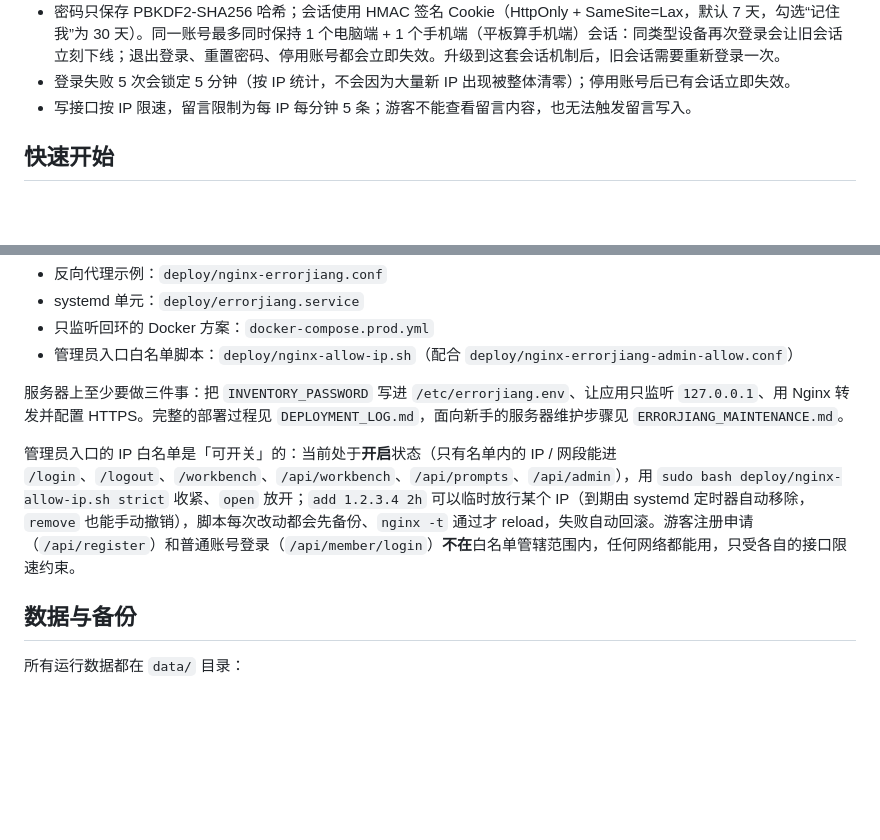
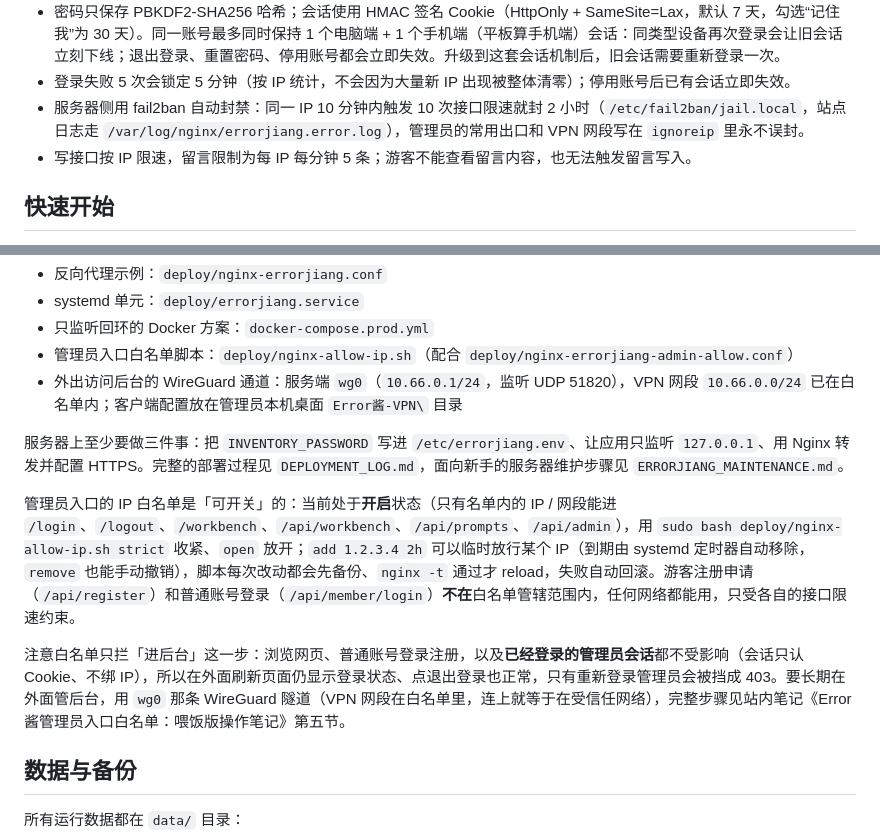
Before and after one commit to IslaGiftia/ErrorJ, a Markdown page: README.md, 2 parts joined by grey strips. GitHub-like rendering; blank space fills up the shorter version.

```diff
--- a/README.md
+++ b/README.md
@@ -169,6 +169,7 @@ Error酱 是一个自托管的个人工作与学习站点。最开始它只是
 - 工作台「账号权限 → 通知设置」可以配置 Webhook 推送，把「新注册申请 / 新待审附件 / 新留言 / 新的标记点 / 安全提醒」推送到手机或群里：安全提醒包含登录失败（同一 IP 5 分钟内失败 5 次，30 分钟内不重复）和敏感词拦截（同一场景 10 分钟内不重复）。支持企业微信、钉钉、飞书群机器人、Bark（iOS）、Server酱（微信）和通用 JSON Webhook；可以发送测试通知，最近的推送成功/失败记录也会保留在页面里。没有配置时只有站内呼吸提醒，不影响使用。
 - 密码只保存 PBKDF2-SHA256 哈希；会话使用 HMAC 签名 Cookie（HttpOnly + SameSite=Lax，默认 7 天，勾选“记住我”为 30 天）。同一账号最多同时保持 1 个电脑端 + 1 个手机端（平板算手机端）会话：同类型设备再次登录会让旧会话立刻下线；退出登录、重置密码、停用账号都会立即失效。升级到这套会话机制后，旧会话需要重新登录一次。
 - 登录失败 5 次会锁定 5 分钟（按 IP 统计，不会因为大量新 IP 出现被整体清零）；停用账号后已有会话立即失效。
+- 服务器侧用 fail2ban 自动封禁：同一 IP 10 分钟内触发 10 次接口限速就封 2 小时（`/etc/fail2ban/jail.local`，站点日志走 `/var/log/nginx/errorjiang.error.log`），管理员的常用出口和 VPN 网段写在 `ignoreip` 里永不误封。
 - 写接口按 IP 限速，留言限制为每 IP 每分钟 5 条；游客不能查看留言内容，也无法触发留言写入。
 
 ## 快速开始
@@ -251,10 +252,13 @@ netsh advfirewall firewall add rule name="Errorjiang 8000" dir=in action=allow p
 - systemd 单元：`deploy/errorjiang.service`
 - 只监听回环的 Docker 方案：`docker-compose.prod.yml`
 - 管理员入口白名单脚本：`deploy/nginx-allow-ip.sh`（配合 `deploy/nginx-errorjiang-admin-allow.conf`）
+- 外出访问后台的 WireGuard 通道：服务端 `wg0`（`10.66.0.1/24`，监听 UDP 51820），VPN 网段 `10.66.0.0/24` 已在白名单内；客户端配置放在管理员本机桌面 `Error酱-VPN\` 目录
 
 服务器上至少要做三件事：把 `INVENTORY_PASSWORD` 写进 `/etc/errorjiang.env`、让应用只监听 `127.0.0.1`、用 Nginx 转发并配置 HTTPS。完整的部署过程见 `DEPLOYMENT_LOG.md`，面向新手的服务器维护步骤见 `ERRORJIANG_MAINTENANCE.md`。
 
 管理员入口的 IP 白名单是「可开关」的：当前处于**开启**状态（只有名单内的 IP / 网段能进 `/login`、`/logout`、`/workbench`、`/api/workbench`、`/api/prompts`、`/api/admin`），用 `sudo bash deploy/nginx-allow-ip.sh strict` 收紧、`open` 放开；`add 1.2.3.4 2h` 可以临时放行某个 IP（到期由 systemd 定时器自动移除，`remove` 也能手动撤销），脚本每次改动都会先备份、`nginx -t` 通过才 reload，失败自动回滚。游客注册申请（`/api/register`）和普通账号登录（`/api/member/login`）**不在**白名单管辖范围内，任何网络都能用，只受各自的接口限速约束。
+
+注意白名单只拦「进后台」这一步：浏览网页、普通账号登录注册，以及**已经登录的管理员会话**都不受影响（会话只认 Cookie、不绑 IP），所以在外面刷新页面仍显示登录状态、点退出登录也正常，只有重新登录管理员会被挡成 403。要长期在外面管后台，用 `wg0` 那条 WireGuard 隧道（VPN 网段在白名单里，连上就等于在受信任网络），完整步骤见站内笔记《Error酱管理员入口白名单：喂饭版操作笔记》第五节。
 
 ## 数据与备份
 
```
Also changed, not shown: DEPLOYMENT_LOG.md (+34 -0 lines), deploy/notes/nginx-allowlist-guide.md (+46 -10 lines).
